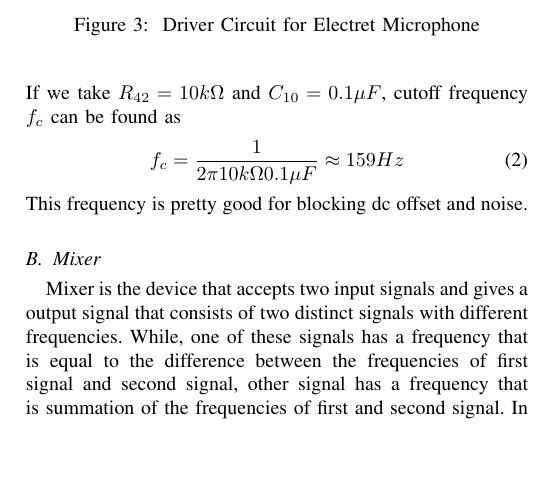
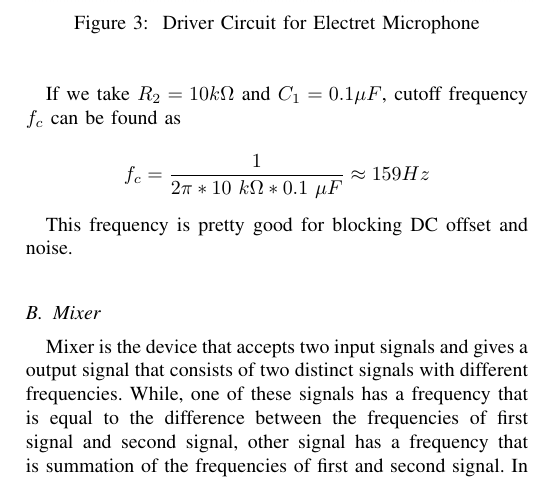
Before and after one commit to temurtas/EE313-Project, a LaTeX paper (EE313_Project_V_1_1.tex): part of one column of page 2 of 3, cut so that both start at the same text, the shorter picture padded with empty space. Compiled offline with pdfLaTeX.

Commit message:
minor fixes

```diff
--- a/EE313_Project_V_1_1.tex
+++ b/EE313_Project_V_1_1.tex
@@ -102,8 +99,15 @@ f_{c} =\frac{1}{2\pi R_{42}C_{10}}
-If we take $R_{42}=10k\Omega$ and $C_{10}=0.1\mu F$, cutoff frequency $f_c$ can be found as
-\begin{equation}
-f_{c} =\frac{1}{2\pi 10k\Omega 0.1\mu F}\approx 159 Hz
-\end{equation}
-This frequency is pretty good for blocking dc offset and noise.
+
+%\begin{equation}
+$$ f_{c} =\frac{1}{2\pi R_{2}C_{1}} $$
+%\end{equation}
+
+If we take $R_{2}=10k\Omega$ and $C_{1}=0.1\mu F$, cutoff frequency $f_c$ can be found as
+
+%\begin{equation}
+$$ f_{c} =\frac{1}{2\pi*10~k\Omega*0.1~\mu F}\approx 159 Hz $$
+%\end{equation}
+
+This frequency is pretty good for blocking DC offset and noise.
 
 %\subsection{Automatic Gain Controller}
 %	Automatic gain controller is a circuit that controls gain and adjusts the amplitude of the output signal automatically. Since the output of the microphone depends on distance and frequency, AGC should be used to adjust the amplitude of the output  signal of microphone driver circuit. For that purpose a circuit at the \textit{Figure~\ref{fig:agc}} for automatic gain control in Wien Bridge will be used.
```
Also changed, not shown: EE313_Project_V_1_1.pdf, EE313_Project_V_1_1.tex (3 more changed lines), 1 other file.
